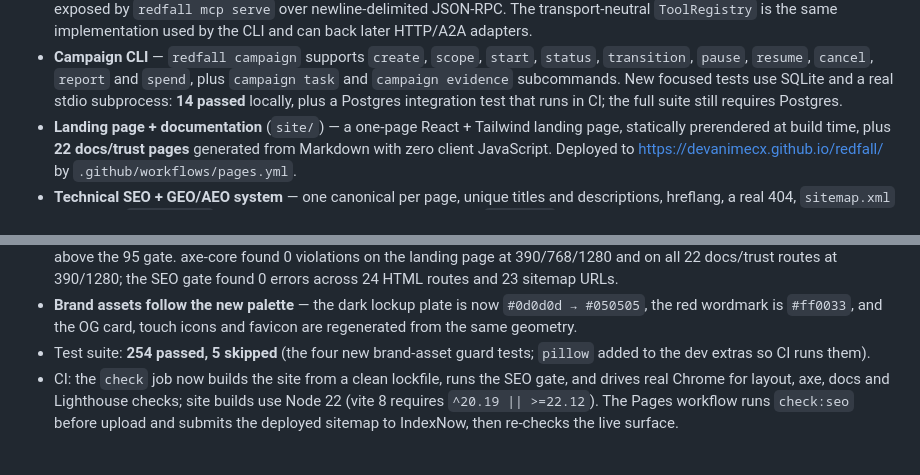
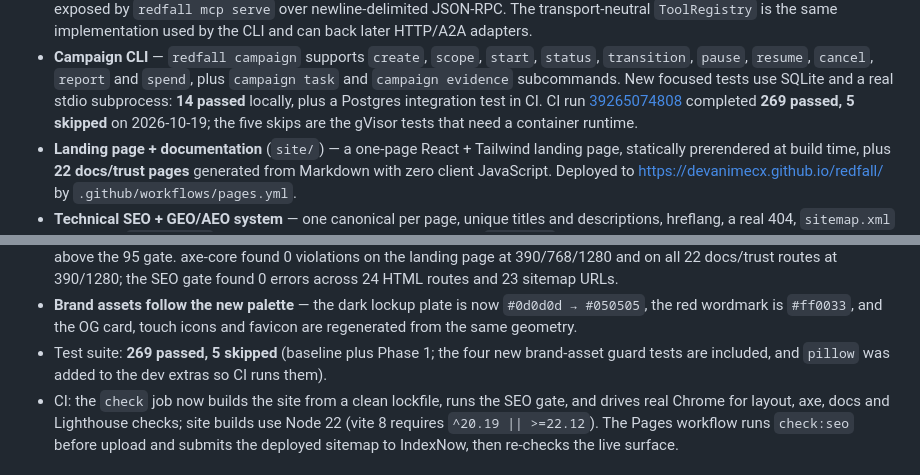
Before and after one commit to DevAnimecx/redfall, a Markdown page: CHANGELOG.md, 2 parts joined by grey strips. GitHub-like rendering.

```diff
--- a/CHANGELOG.md
+++ b/CHANGELOG.md
@@ -29,7 +29,10 @@ adheres to [Semantic Versioning](https://semver.org/spec/v2.0.0.html).
   `status`, `transition`, `pause`, `resume`, `cancel`, `report` and `spend`, plus
   `campaign task` and `campaign evidence` subcommands. New focused tests use
   SQLite and a real stdio subprocess: **14 passed** locally, plus a Postgres
-  integration test that runs in CI; the full suite still requires Postgres.
+  integration test in CI. CI run
+  [39265074808](https://github.com/DevAnimecx/redfall/actions/runs/39265074808)
+  completed **269 passed, 5 skipped** on 2026-10-19; the five skips are the
+  gVisor tests that need a container runtime.
 - **Landing page + documentation** (`site/`) — a one-page React + Tailwind
   landing page, statically prerendered at build time, plus **22 docs/trust
   pages** generated from Markdown with zero client JavaScript. Deployed to
@@ -97,8 +100,9 @@ adheres to [Semantic Versioning](https://semver.org/spec/v2.0.0.html).
 - **Brand assets follow the new palette** — the dark lockup plate is now
   `#0d0d0d → #050505`, the red wordmark is `#ff0033`, and the OG card, touch
   icons and favicon are regenerated from the same geometry.
-- Test suite: **254 passed, 5 skipped** (the four new brand-asset guard tests;
-  `pillow` added to the dev extras so CI runs them).
+- Test suite: **269 passed, 5 skipped** (baseline plus Phase 1; the four new
+  brand-asset guard tests are included, and `pillow` was added to the dev extras
+  so CI runs them).
 - CI: the `check` job now builds the site from a clean lockfile, runs the SEO
   gate, and drives real Chrome for layout, axe, docs and Lighthouse checks; site
   builds use Node 22 (vite 8 requires `^20.19 || >=22.12`). The Pages workflow
```
Also changed, not shown: README.md (+3 -3 lines).
